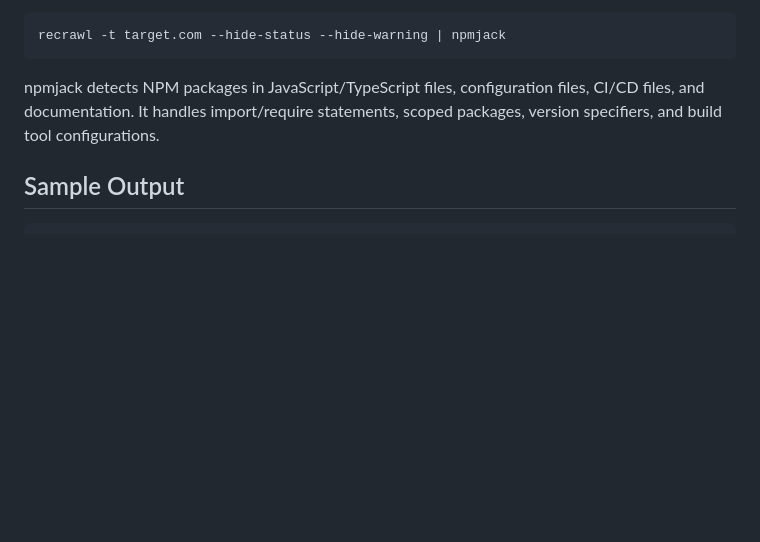
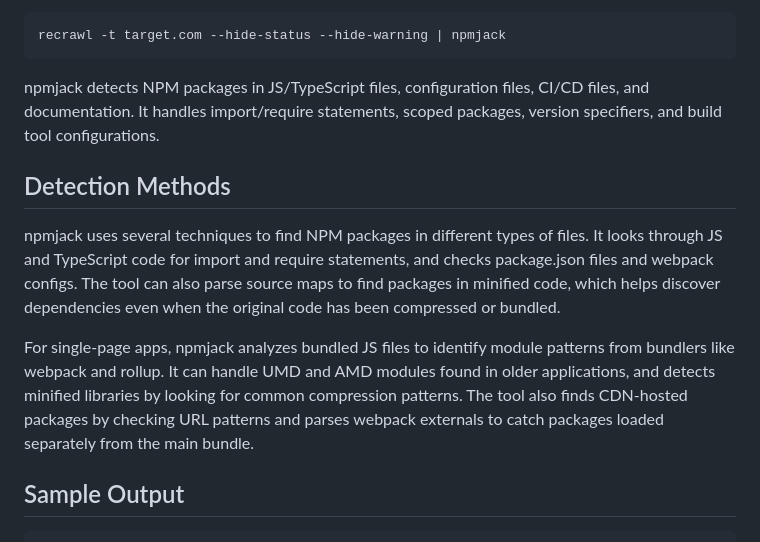
Before and after one commit to root4loot/npmjack, a Markdown page: README.md, the part around the change. Drawn GitHub-style; blank space fills up the shorter version.

Commit message:
chore: improve readme

````diff
--- a/README.md
+++ b/README.md
@@ -74,7 +74,13 @@ Use [recrawl](https://github.com/root4loot/recrawl) to find all URLs and pipe th
 recrawl -t target.com --hide-status --hide-warning | npmjack
 ```
 
-npmjack detects NPM packages in JavaScript/TypeScript files, configuration files, CI/CD files, and documentation. It handles import/require statements, scoped packages, version specifiers, and build tool configurations.
+npmjack detects NPM packages in JS/TypeScript files, configuration files, CI/CD files, and documentation. It handles import/require statements, scoped packages, version specifiers, and build tool configurations.
+
+## Detection Methods
+
+npmjack uses several techniques to find NPM packages in different types of files. It looks through JS and TypeScript code for import and require statements, and checks package.json files and webpack configs. The tool can also parse source maps to find packages in minified code, which helps discover dependencies even when the original code has been compressed or bundled.
+
+For single-page apps, npmjack analyzes bundled JS files to identify module patterns from bundlers like webpack and rollup. It can handle UMD and AMD modules found in older applications, and detects minified libraries by looking for common compression patterns. The tool also finds CDN-hosted packages by checking URL patterns and parses webpack externals to catch packages loaded separately from the main bundle.
 
 ## Sample Output
 
````
